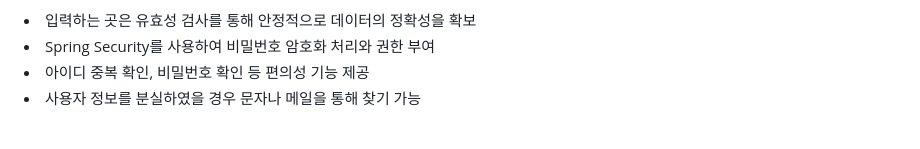
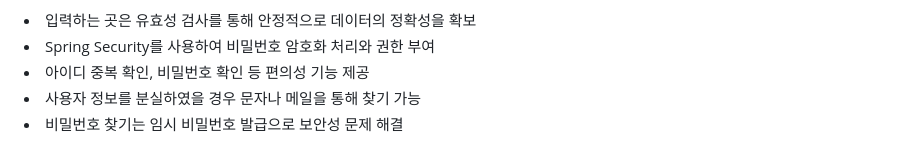
Before and after one commit to lshstory0805/musicalProject, a Markdown page: README.md, the part around the change. Rendered like a GitHub page.

```diff
--- a/README.md
+++ b/README.md
@@ -52,7 +52,7 @@
     <li> Spring Security를 사용하여 비밀번호 암호화 처리와 권한 부여 </li>
     <li> 아이디 중복 확인, 비밀번호 확인 등 편의성 기능 제공</li>
     <li> 사용자 정보를 분실하였을 경우 문자나 메일을 통해 찾기 가능</li>
-
+    <li> 비밀번호 찾기는 임시 비밀번호 발급으로 보안성 문제 해결</li>
 
   <img src="https://github.com/lshstory0805/musicalProject/blob/main/Img/%ED%9A%8C%EC%9B%90%EC%A0%95%EB%B3%B4.png" style="width:300px; height: auto;"><br>
   <img src="https://github.com/lshstory0805/musicalProject/blob/main/Img/%EB%B9%84%EB%B0%80%EB%B2%88%ED%98%B8%ED%99%95%EC%9D%B8.png"
```
